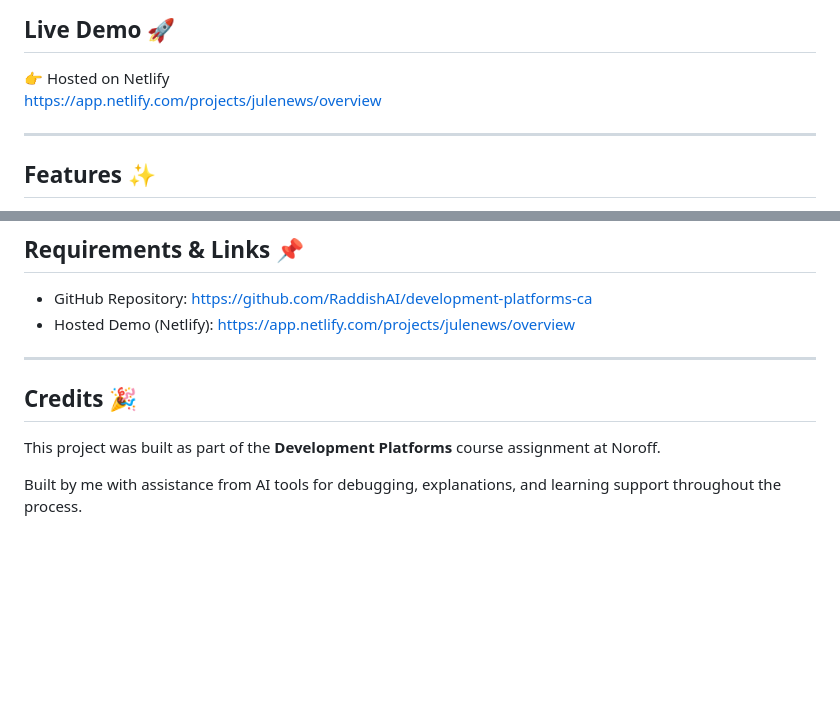
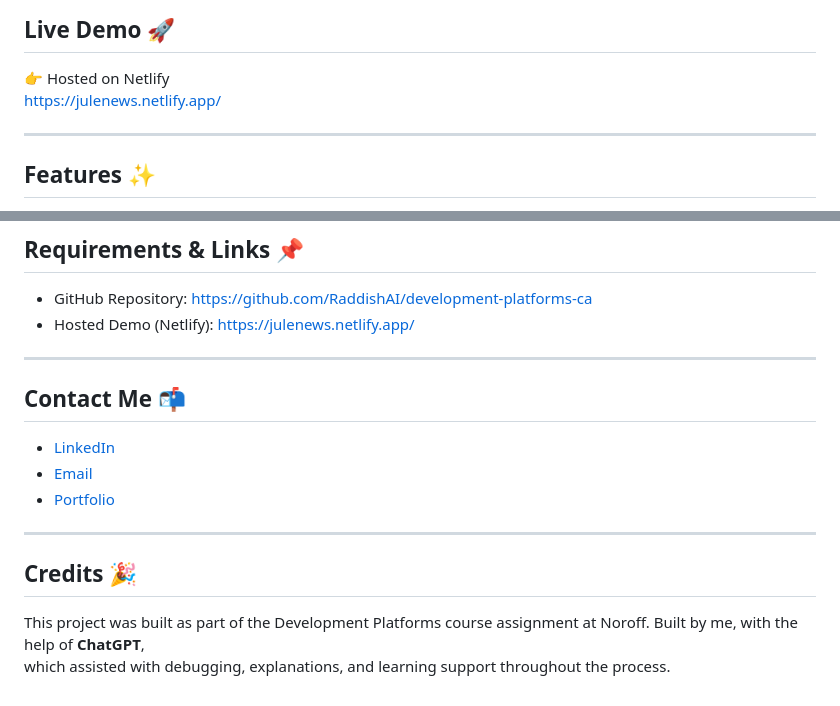
Before and after one commit to RaddishAI/development-platforms-ca, a Markdown page: README.md, 2 parts joined by grey strips. Drawn GitHub-style; blank space fills up the shorter version.

Commit message:
New readme

```diff
--- a/README.md
+++ b/README.md
@@ -24,7 +24,7 @@ Articles are linked to the submitting user, and access rules are enforced using
 ## Live Demo 🚀
 
 👉 Hosted on Netlify
-https://app.netlify.com/projects/julenews/overview
+https://julenews.netlify.app/
 
 ---
 
@@ -108,12 +108,20 @@ I chose **Option 2 (Supabase)** because I wanted hands-on experience with a back
 ## Requirements & Links 📌
 
 - GitHub Repository: https://github.com/RaddishAI/development-platforms-ca
-- Hosted Demo (Netlify): https://app.netlify.com/projects/julenews/overview
+- Hosted Demo (Netlify): https://julenews.netlify.app/
+
+---
+
+## Contact Me 📬
+
+- [LinkedIn](https://www.linkedin.com/in/petter-r%C3%B8nning-80602613a/)
+- [Email](mailto:petter.arbeid@gmail.com)
+- [Portfolio](https://your-portfolio-link.com/)
 
 ---
 
 ## Credits 🎉
 
-This project was built as part of the **Development Platforms** course assignment at Noroff.
-
-Built by me with assistance from AI tools for debugging, explanations, and learning support throughout the process.
+This project was built as part of the Development Platforms course assignment at Noroff.
+Built by me, with the help of **ChatGPT**,
+which assisted with debugging, explanations, and learning support throughout the process.
```
